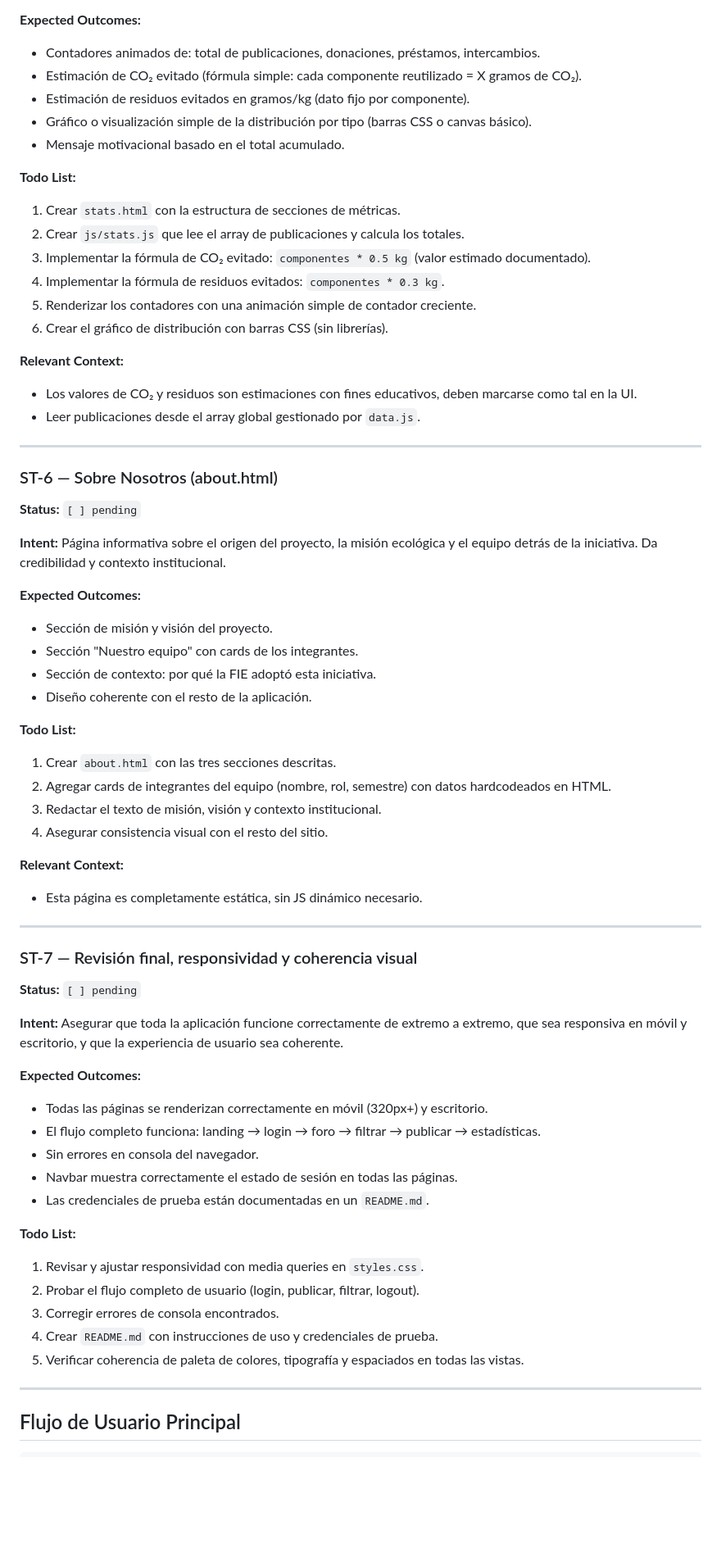
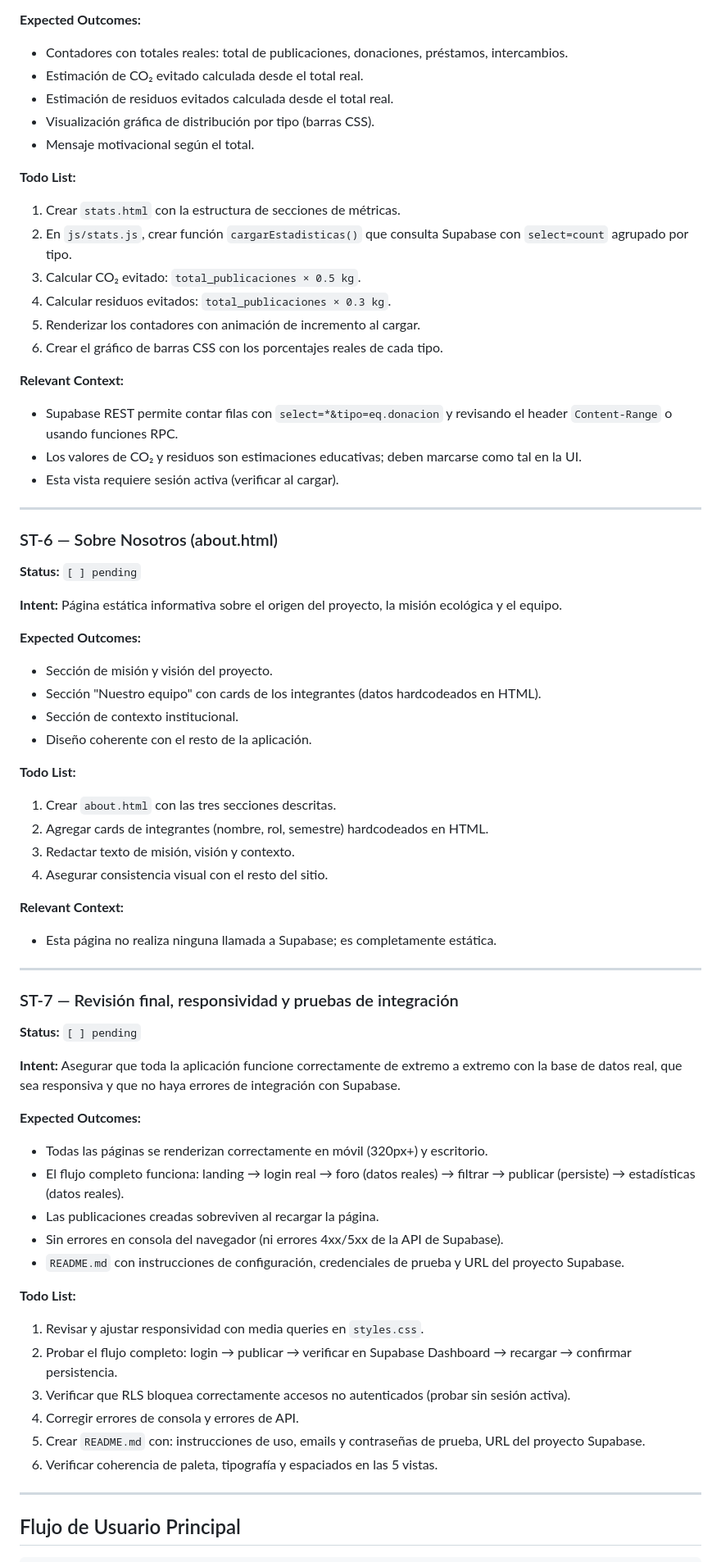
Before and after one commit to diegoa-mg/app-bob, a Markdown page: README.md, the part around one of its changes. Shown at 82% size. Rendered like a GitHub page; blank space fills up the shorter version.

```diff
--- a/README.md
+++ b/README.md
@@ -170,22 +218,23 @@ Mostrar métricas de impacto ambiental calculadas dinámicamente a partir de las
 
 **Expected Outcomes:**
-- Contadores animados de: total de publicaciones, donaciones, préstamos, intercambios.
-- Estimación de CO₂ evitado (fórmula simple: cada componente reutilizado = X gramos de CO₂).
-- Estimación de residuos evitados en gramos/kg (dato fijo por componente).
-- Gráfico o visualización simple de la distribución por tipo (barras CSS o canvas básico).
-- Mensaje motivacional basado en el total acumulado.
+- Contadores con totales reales: total de publicaciones, donaciones, préstamos, intercambios.
+- Estimación de CO₂ evitado calculada desde el total real.
+- Estimación de residuos evitados calculada desde el total real.
+- Visualización gráfica de distribución por tipo (barras CSS).
+- Mensaje motivacional según el total.
 
 **Todo List:**
 1. Crear `stats.html` con la estructura de secciones de métricas.
-2. Crear `js/stats.js` que lee el array de publicaciones y calcula los totales.
-3. Implementar la fórmula de CO₂ evitado: `componentes * 0.5 kg` (valor estimado documentado).
-4. Implementar la fórmula de residuos evitados: `componentes * 0.3 kg`.
-5. Renderizar los contadores con una animación simple de contador creciente.
-6. Crear el gráfico de distribución con barras CSS (sin librerías).
+2. En `js/stats.js`, crear función `cargarEstadisticas()` que consulta Supabase con `select=count` agrupado por tipo.
+3. Calcular CO₂ evitado: `total_publicaciones × 0.5 kg`.
+4. Calcular residuos evitados: `total_publicaciones × 0.3 kg`.
+5. Renderizar los contadores con animación de incremento al cargar.
+6. Crear el gráfico de barras CSS con los porcentajes reales de cada tipo.
 
 **Relevant Context:**
-- Los valores de CO₂ y residuos son estimaciones con fines educativos, deben marcarse como tal en la UI.
-- Leer publicaciones desde el array global gestionado por `data.js`.
+- Supabase REST permite contar filas con `select=*&tipo=eq.donacion` y revisando el header `Content-Range` o usando funciones RPC.
+- Los valores de CO₂ y residuos son estimaciones educativas; deben marcarse como tal en la UI.
+- Esta vista requiere sesión activa (verificar al cargar).
 
 ---
 
@@ -194,45 +243,46 @@ Mostrar métricas de impacto ambiental calculadas dinámicamente a partir de las
 **Status:** `[ ] pending`
 
 **Intent:**
-Página informativa sobre el origen del proyecto, la misión ecológica y el equipo detrás de la iniciativa. Da credibilidad y contexto institucional.
+Página estática informativa sobre el origen del proyecto, la misión ecológica y el equipo.
 
 **Expected Outcomes:**
 - Sección de misión y visión del proyecto.
-- Sección "Nuestro equipo" con cards de los integrantes.
-- Sección de contexto: por qué la FIE adoptó esta iniciativa.
+- Sección "Nuestro equipo" con cards de los integrantes (datos hardcodeados en HTML).
+- Sección de contexto institucional.
 - Diseño coherente con el resto de la aplicación.
 
 **Todo List:**
 1. Crear `about.html` con las tres secciones descritas.
-2. Agregar cards de integrantes del equipo (nombre, rol, semestre) con datos hardcodeados en HTML.
-3. Redactar el texto de misión, visión y contexto institucional.
+2. Agregar cards de integrantes (nombre, rol, semestre) hardcodeados en HTML.
+3. Redactar texto de misión, visión y contexto.
 4. Asegurar consistencia visual con el resto del sitio.
 
 **Relevant Context:**
-- Esta página es completamente estática, sin JS dinámico necesario.
+- Esta página no realiza ninguna llamada a Supabase; es completamente estática.
 
 ---
 
-### ST-7 — Revisión final, responsividad y coherencia visual
+### ST-7 — Revisión final, responsividad y pruebas de integración
 
 **Status:** `[ ] pending`
 
 **Intent:**
-Asegurar que toda la aplicación funcione correctamente de extremo a extremo, que sea responsiva en móvil y escritorio, y que la experiencia de usuario sea coherente.
+Asegurar que toda la aplicación funcione correctamente de extremo a extremo con la base de datos real, que sea responsiva y que no haya errores de integración con Supabase.
 
 **Expected Outcomes:**
 - Todas las páginas se renderizan correctamente en móvil (320px+) y escritorio.
-- El flujo completo funciona: landing → login → foro → filtrar → publicar → estadísticas.
-- Sin errores en consola del navegador.
-- Navbar muestra correctamente el estado de sesión en todas las páginas.
-- Las credenciales de prueba están documentadas en un `README.md`.
+- El flujo completo funciona: landing → login real → foro (datos reales) → filtrar → publicar (persiste) → estadísticas (datos reales).
+- Las publicaciones creadas sobreviven al recargar la página.
+- Sin errores en consola del navegador (ni errores 4xx/5xx de la API de Supabase).
+- `README.md` con instrucciones de configuración, credenciales de prueba y URL del proyecto Supabase.
 
 **Todo List:**
 1. Revisar y ajustar responsividad con media queries en `styles.css`.
-2. Probar el flujo completo de usuario (login, publicar, filtrar, logout).
-3. Corregir errores de consola encontrados.
-4. Crear `README.md` con instrucciones de uso y credenciales de prueba.
-5. Verificar coherencia de paleta de colores, tipografía y espaciados en todas las vistas.
+2. Probar el flujo completo: login → publicar → verificar en Supabase Dashboard → recargar → confirmar persistencia.
+3. Verificar que RLS bloquea correctamente accesos no autenticados (probar sin sesión activa).
+4. Corregir errores de consola y errores de API.
+5. Crear `README.md` con: instrucciones de uso, emails y contraseñas de prueba, URL del proyecto Supabase.
+6. Verificar coherencia de paleta, tipografía y espaciados en las 5 vistas.
 
 ---
 
```
Also changed, not shown: other parts of README.md (+156 -91 lines).
